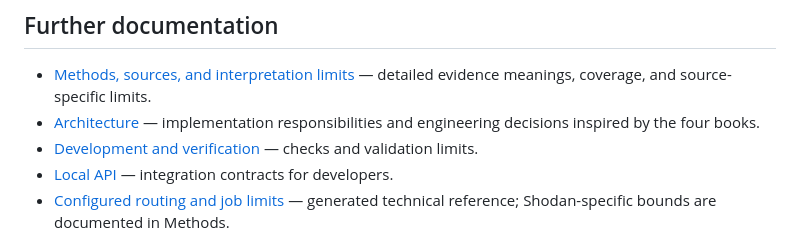
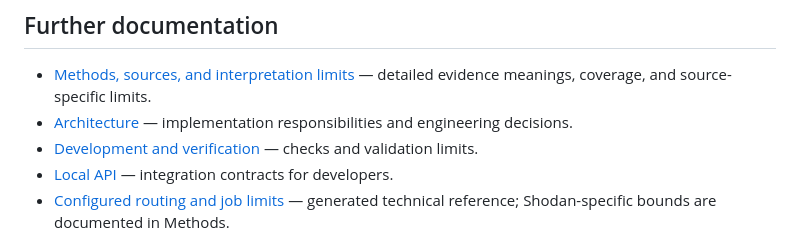
Before and after one commit to bayanilla/infrastructure-explorer, a Markdown page: README.md, the part around the change. Drawn GitHub-style.

```diff
--- a/README.md
+++ b/README.md
@@ -176,7 +176,7 @@ Pathfinder does not encrypt saved reports.
 - [Methods, sources, and interpretation limits](METHODS.md) — detailed evidence
   meanings, coverage, and source-specific limits.
 - [Architecture](ARCHITECTURE.md) — implementation responsibilities and engineering
-  decisions inspired by the four books.
+  decisions.
 - [Development and verification](DEVELOPMENT.md) — checks and validation limits.
 - [Local API](API.md) — integration contracts for developers.
 - [Configured routing and job limits](docs/LIMITS.md) — generated technical reference;
```
Also changed, not shown: ARCHITECTURE.md (+7 -17 lines).
